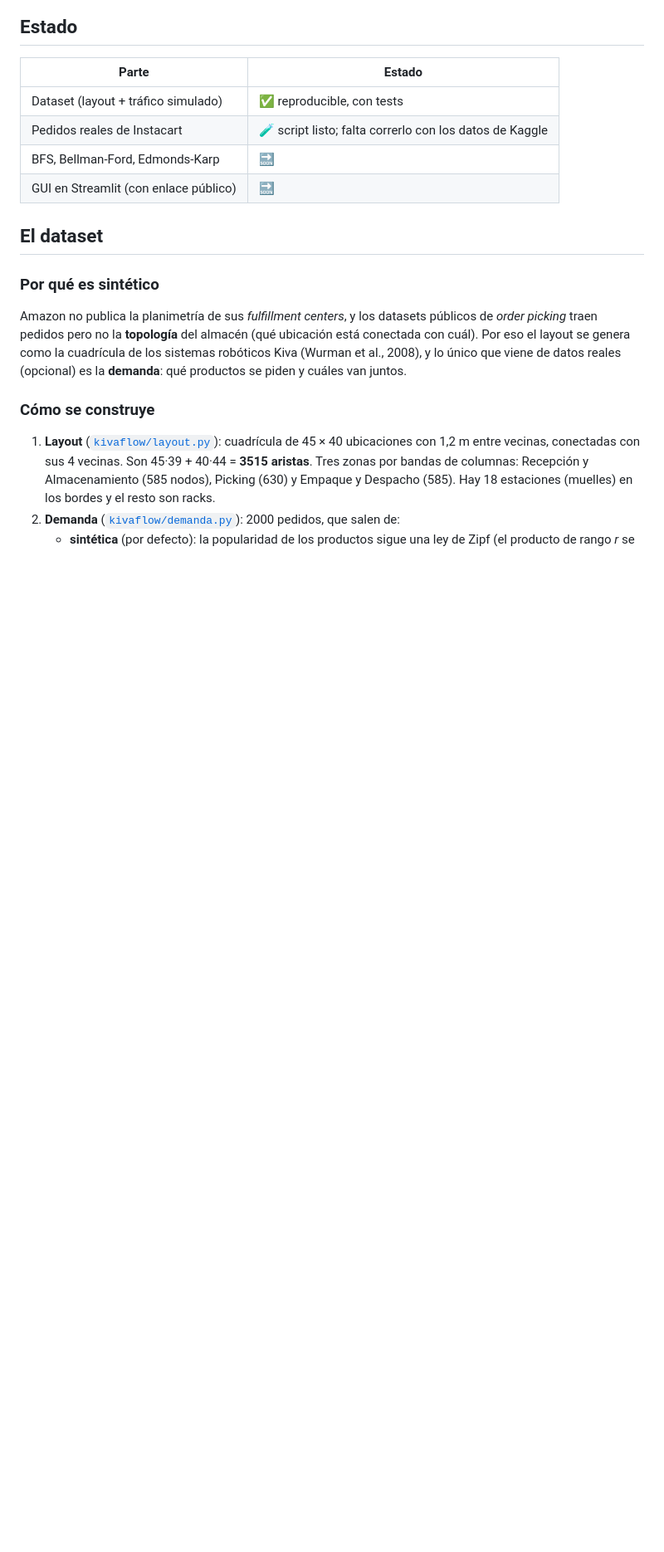
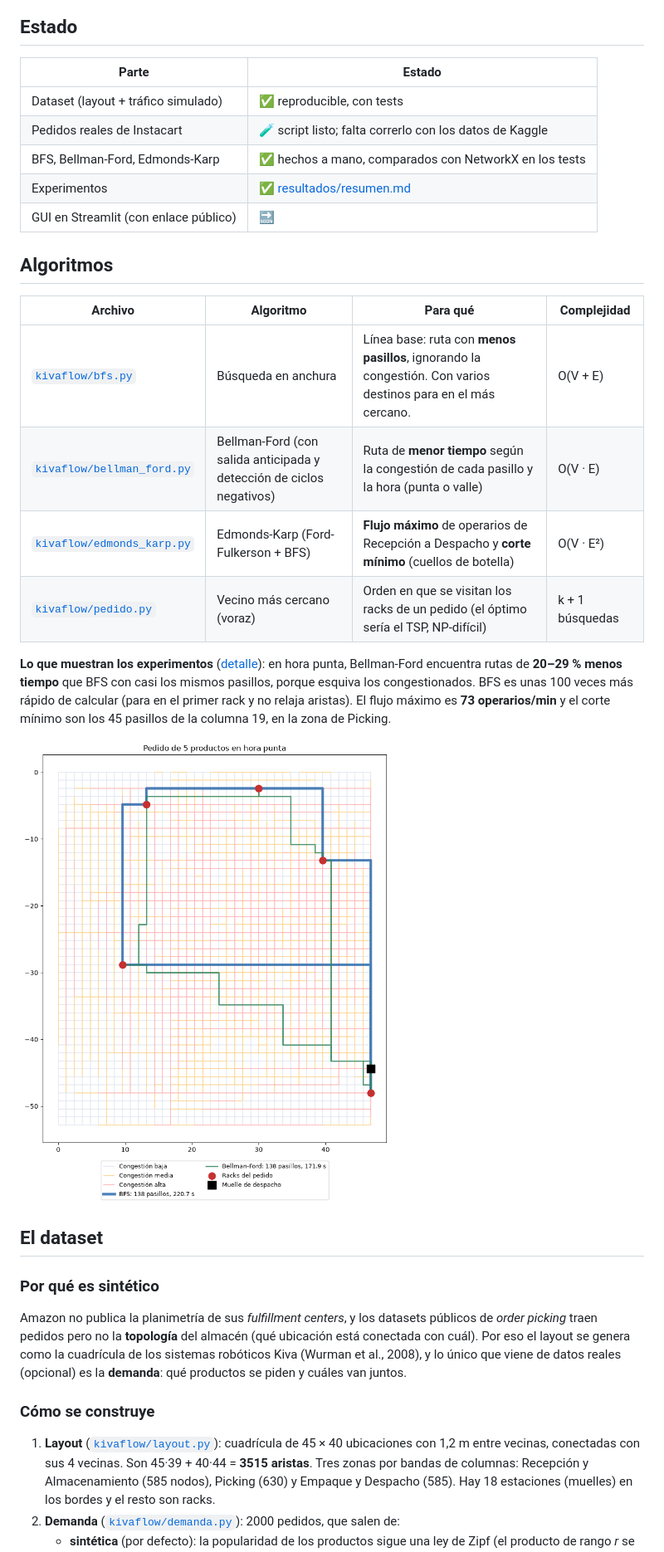
Before and after one commit to YhoshuaCZ/kivaflow, a Markdown page: README.md, the part around one of its changes. Shown at 83% size. Rendered like a GitHub page; blank space fills up the shorter version.

Commit message:
docs: describe algorithms and experiment results
Co-Authored-By: Claude Opus 5.5 <noreply@anthropic.com>

```diff
--- a/README.md
+++ b/README.md
@@ -12,8 +12,22 @@ Proyecto del curso **Complejidad Algorítmica (1ACC0184)**, Universidad Peruana
 |---|---|
 | Dataset (layout + tráfico simulado) | ✅ reproducible, con tests |
 | Pedidos reales de Instacart | 🧪 script listo; falta correrlo con los datos de Kaggle |
-| BFS, Bellman-Ford, Edmonds-Karp | 🔜 |
+| BFS, Bellman-Ford, Edmonds-Karp | ✅ hechos a mano, comparados con NetworkX en los tests |
+| Experimentos | ✅ [resultados/resumen.md](resultados/resumen.md) |
 | GUI en Streamlit (con enlace público) | 🔜 |
+
+## Algoritmos
+
+| Archivo | Algoritmo | Para qué | Complejidad |
+|---|---|---|---|
+| [`kivaflow/bfs.py`](kivaflow/bfs.py) | Búsqueda en anchura | Línea base: ruta con **menos pasillos**, ignorando la congestión. Con varios destinos para en el más cercano. | O(V + E) |
+| [`kivaflow/bellman_ford.py`](kivaflow/bellman_ford.py) | Bellman-Ford (con salida anticipada y detección de ciclos negativos) | Ruta de **menor tiempo** según la congestión de cada pasillo y la hora (punta o valle) | O(V · E) |
+| [`kivaflow/edmonds_karp.py`](kivaflow/edmonds_karp.py) | Edmonds-Karp (Ford-Fulkerson + BFS) | **Flujo máximo** de operarios de Recepción a Despacho y **corte mínimo** (cuellos de botella) | O(V · E²) |
+| [`kivaflow/pedido.py`](kivaflow/pedido.py) | Vecino más cercano (voraz) | Orden en que se visitan los racks de un pedido (el óptimo sería el TSP, NP-difícil) | k + 1 búsquedas |
+
+**Lo que muestran los experimentos** ([detalle](resultados/resumen.md)): en hora punta, Bellman-Ford encuentra rutas de **20–29 % menos tiempo** que BFS con casi los mismos pasillos, porque esquiva los congestionados. BFS es unas 100 veces más rápido de calcular (para en el primer rack y no relaja aristas). El flujo máximo es **73 operarios/min** y el corte mínimo son los 45 pasillos de la columna 19, en la zona de Picking.
+
+![Ruta BFS vs. Bellman-Ford](resultados/ruta_ejemplo.png)
 
 ## El dataset
 
```
Also changed, not shown: other parts of README.md (+2 -1 lines).
